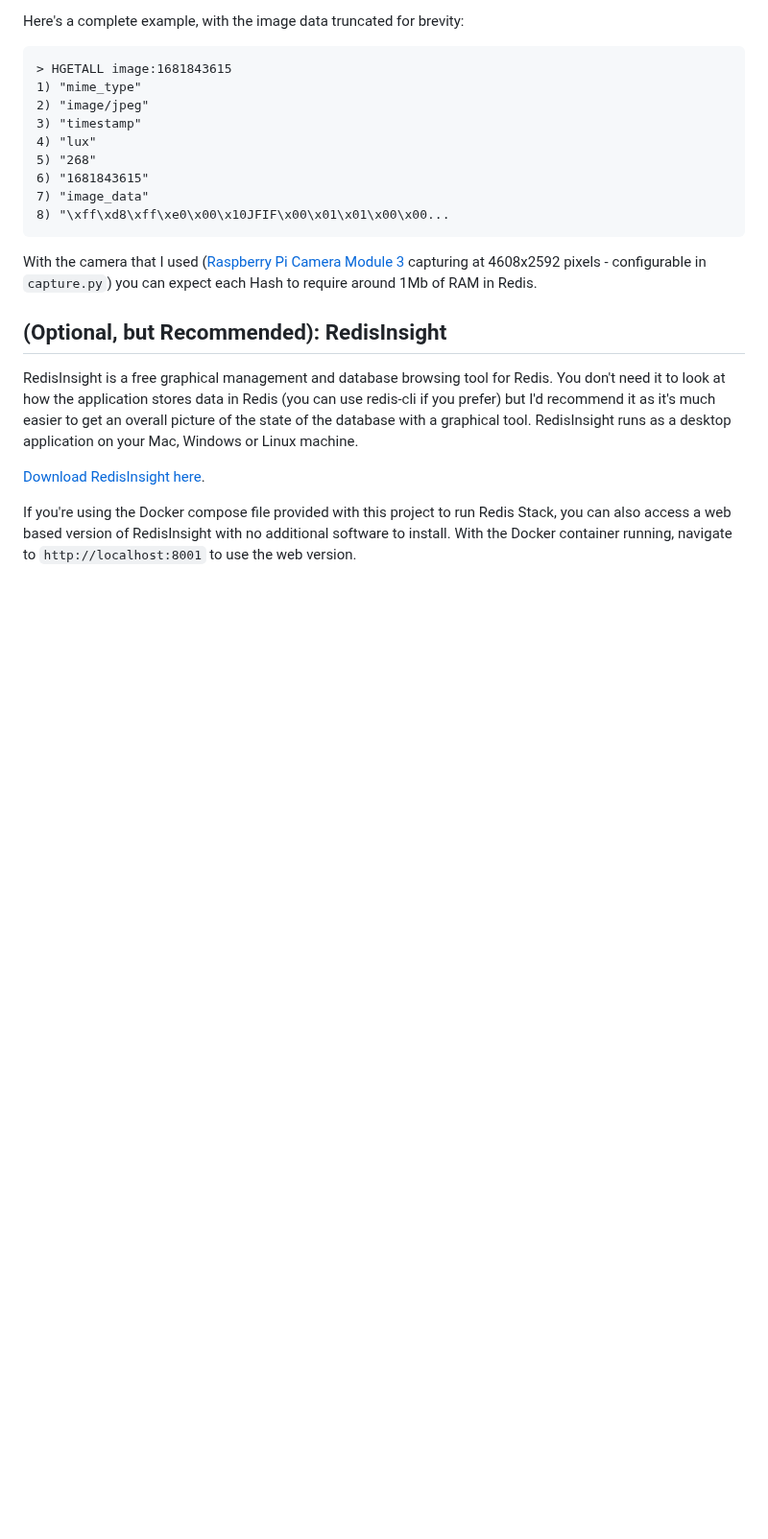
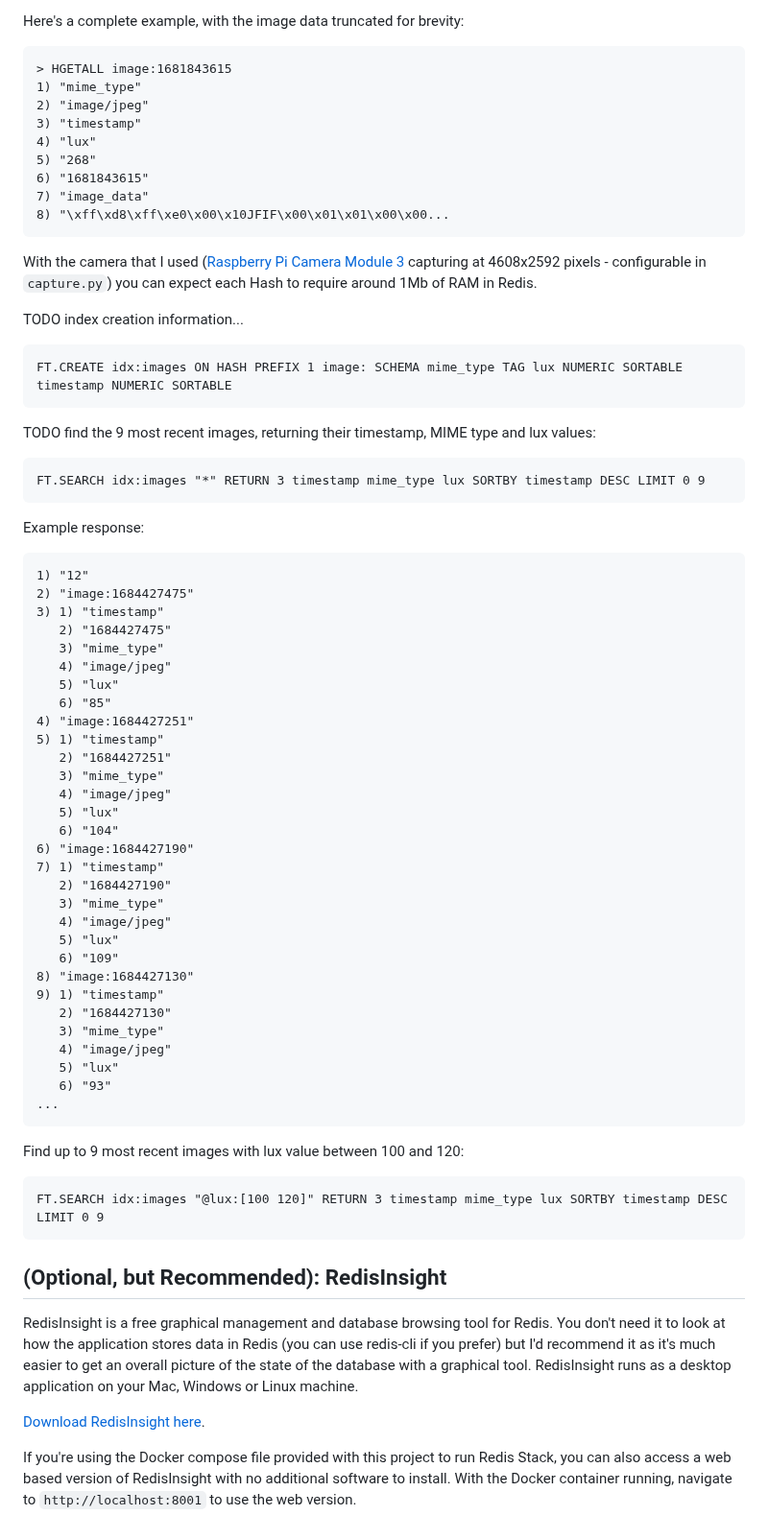
Before and after one commit to simonprickett/redis-pi-camera, a Markdown page: README.md, the part around the change. Shown at 96% size. GitHub-like rendering; blank space fills up the shorter version.

Commit message:
Work in progress query examples.

````diff
--- a/README.md
+++ b/README.md
@@ -85,6 +85,59 @@ Here's a complete example, with the image data truncated for brevity:
 ```
 With the camera that I used ([Raspberry Pi Camera Module 3](https://www.raspberrypi.com/products/camera-module-3/) capturing at 4608x2592 pixels - configurable in `capture.py`) you can expect each Hash to require around 1Mb of RAM in Redis.
 
+TODO index creation information...
+
+```
+FT.CREATE idx:images ON HASH PREFIX 1 image: SCHEMA mime_type TAG lux NUMERIC SORTABLE timestamp NUMERIC SORTABLE
+```
+
+TODO find the 9 most recent images, returning their timestamp, MIME type and lux values:
+
+```
+FT.SEARCH idx:images "*" RETURN 3 timestamp mime_type lux SORTBY timestamp DESC LIMIT 0 9
+```
+
+Example response:
+
+```
+1) "12"
+2) "image:1684427475"
+3) 1) "timestamp"
+   2) "1684427475"
+   3) "mime_type"
+   4) "image/jpeg"
+   5) "lux"
+   6) "85"
+4) "image:1684427251"
+5) 1) "timestamp"
+   2) "1684427251"
+   3) "mime_type"
+   4) "image/jpeg"
+   5) "lux"
+   6) "104"
+6) "image:1684427190"
+7) 1) "timestamp"
+   2) "1684427190"
+   3) "mime_type"
+   4) "image/jpeg"
+   5) "lux"
+   6) "109"
+8) "image:1684427130"
+9) 1) "timestamp"
+   2) "1684427130"
+   3) "mime_type"
+   4) "image/jpeg"
+   5) "lux"
+   6) "93"
+...
+```
+
+Find up to 9 most recent images with lux value between 100 and 120:
+
+```
+FT.SEARCH idx:images "@lux:[100 120]" RETURN 3 timestamp mime_type lux SORTBY timestamp DESC LIMIT 0 9
+```
+
 ## (Optional, but Recommended): RedisInsight
 
 RedisInsight is a free graphical management and database browsing tool for Redis. You don't need it to look at how the application stores data in Redis (you can use redis-cli if you prefer) but I'd recommend it as it's much easier to get an overall picture of the state of the database with a graphical tool.  RedisInsight runs as a desktop application on your Mac, Windows or Linux machine.
````
